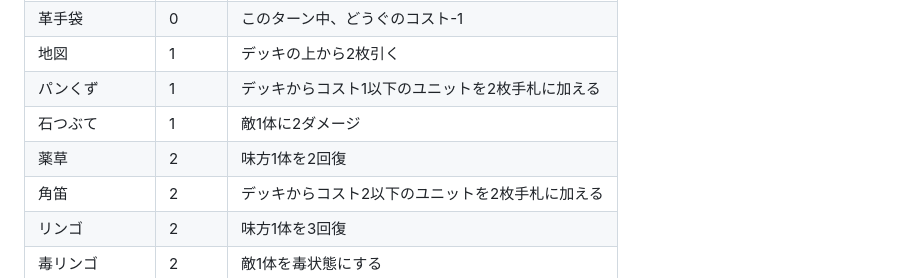
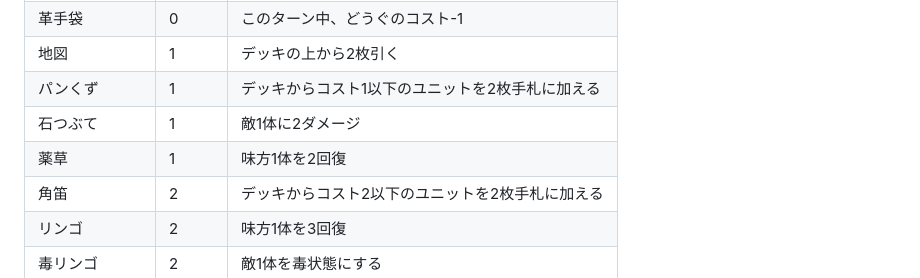
Before and after one commit to MGHayato/griffon, a Markdown page: cards/card-library.md, the part around the change. Rendered like a GitHub page.

Commit message:
薬草のコスト変更

```diff
--- a/cards/card-library.md
+++ b/cards/card-library.md
@@ -46,7 +46,7 @@
 | 地図 | 1 | デッキの上から2枚引く |
 | パンくず | 1 | デッキからコスト1以下のユニットを2枚手札に加える |
 | 石つぶて | 1 | 敵1体に2ダメージ |
-| 薬草 | 2 | 味方1体を2回復 |
+| 薬草 | 1 | 味方1体を2回復 |
 | 角笛 | 2 | デッキからコスト2以下のユニットを2枚手札に加える |
 | リンゴ | 2 | 味方1体を3回復 |
 | 毒リンゴ | 2 | 敵1体を毒状態にする |
```
